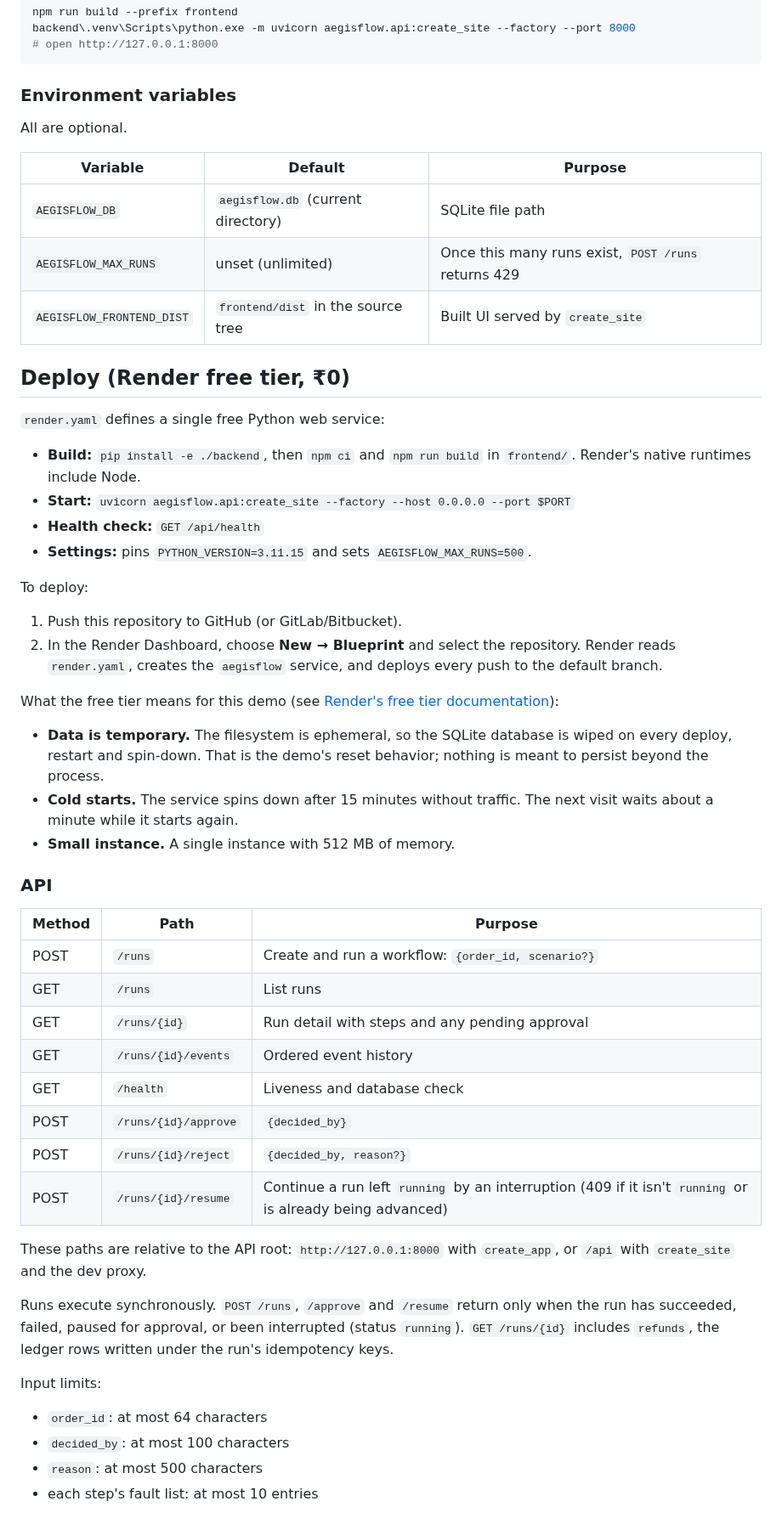
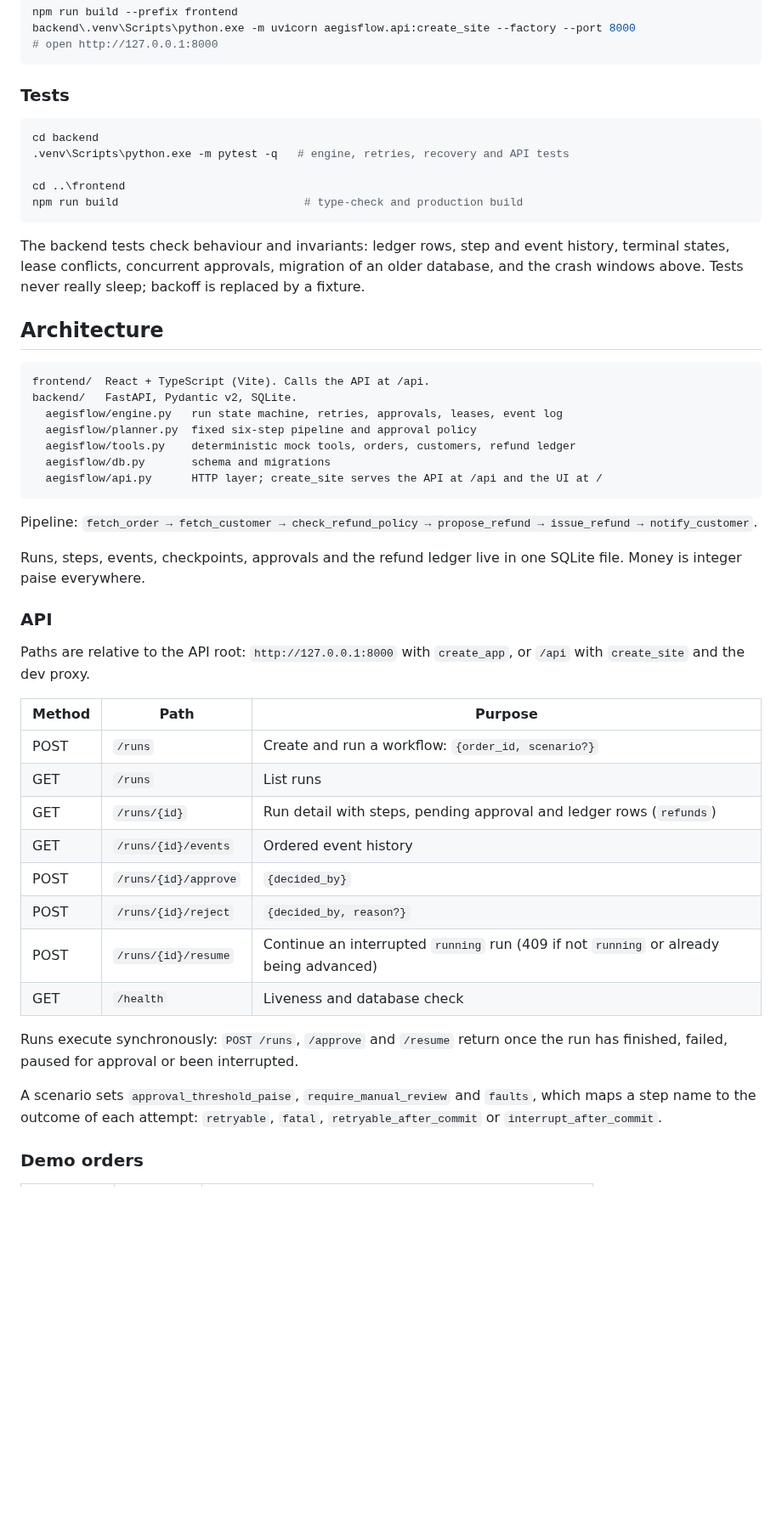
Before and after one commit to mankitraj915/AegisFlow, a Markdown page: README.md, the part around one of its changes. Shown at 85% size. Drawn GitHub-style; blank space fills up the shorter version.

Commit message:
Improve AegisFlow project documentation

````diff
--- a/README.md
+++ b/README.md
@@ -59,53 +79,52 @@ backend\.venv\Scripts\python.exe -m uvicorn aegisflow.api:create_site --factory
 # open http://127.0.0.1:8000
 ```
 
-### Environment variables
+### Tests
 
-All are optional.
+```powershell
+cd backend
+.venv\Scripts\python.exe -m pytest -q   # engine, retries, recovery and API tests
 
-| Variable | Default | Purpose |
-|---|---|---|
-| `AEGISFLOW_DB` | `aegisflow.db` (current directory) | SQLite file path |
-| `AEGISFLOW_MAX_RUNS` | unset (unlimited) | Once this many runs exist, `POST /runs` returns 429 |
-| `AEGISFLOW_FRONTEND_DIST` | `frontend/dist` in the source tree | Built UI served by `create_site` |
+cd ..\frontend
+npm run build                            # type-check and production build
+```
 
-## Deploy (Render free tier, ₹0)
+The backend tests check behaviour and invariants: ledger rows, step and event history, terminal states, lease conflicts, concurrent approvals, migration of an older database, and the crash windows above. Tests never really sleep; backoff is replaced by a fixture.
 
-`render.yaml` defines a single free Python web service:
-- **Build:** `pip install -e ./backend`, then `npm ci` and `npm run build` in `frontend/`. Render's native runtimes include Node.
-- **Start:** `uvicorn aegisflow.api:create_site --factory --host 0.0.0.0 --port $PORT`
-- **Health check:** `GET /api/health`
-- **Settings:** pins `PYTHON_VERSION=3.11.15` and sets `AEGISFLOW_MAX_RUNS=500`.
+## Architecture
 
-To deploy:
-1. Push this repository to GitHub (or GitLab/Bitbucket).
-2. In the Render Dashboard, choose **New → Blueprint** and select the repository. Render reads `render.yaml`, creates the `aegisflow` service, and deploys every push to the default branch.
+```
+frontend/  React + TypeScript (Vite). Calls the API at /api.
+backend/   FastAPI, Pydantic v2, SQLite.
+  aegisflow/engine.py   run state machine, retries, approvals, leases, event log
+  aegisflow/planner.py  fixed six-step pipeline and approval policy
+  aegisflow/tools.py    deterministic mock tools, orders, customers, refund ledger
+  aegisflow/db.py       schema and migrations
+  aegisflow/api.py      HTTP layer; create_site serves the API at /api and the UI at /
+```
 
-What the free tier means for this demo (see [Render's free tier documentation](https://render.com/docs/free)):
-- **Data is temporary.** The filesystem is ephemeral, so the SQLite database is wiped on every deploy, restart and spin-down. That is the demo's reset behavior; nothing is meant to persist beyond the process.
-- **Cold starts.** The service spins down after 15 minutes without traffic. The next visit waits about a minute while it starts again.
-- **Small instance.** A single instance with 512 MB of memory.
+Pipeline: `fetch_order → fetch_customer → check_refund_policy → propose_refund → issue_refund → notify_customer`.
+
+Runs, steps, events, checkpoints, approvals and the refund ledger live in one SQLite file. Money is integer paise everywhere.
 
 ### API
+
+Paths are relative to the API root: `http://127.0.0.1:8000` with `create_app`, or `/api` with `create_site` and the dev proxy.
 
 | Method | Path | Purpose |
 |---|---|---|
 | POST | `/runs` | Create and run a workflow: `{order_id, scenario?}` |
 | GET | `/runs` | List runs |
-| GET | `/runs/{id}` | Run detail with steps and any pending approval |
+| GET | `/runs/{id}` | Run detail with steps, pending approval and ledger rows (`refunds`) |
 | GET | `/runs/{id}/events` | Ordered event history |
-| GET | `/health` | Liveness and database check |
 | POST | `/runs/{id}/approve` | `{decided_by}` |
 | POST | `/runs/{id}/reject` | `{decided_by, reason?}` |
-| POST | `/runs/{id}/resume` | Continue a run left `running` by an interruption (409 if it isn't `running` or is already being advanced) |
+| POST | `/runs/{id}/resume` | Continue an interrupted `running` run (409 if not `running` or already being advanced) |
+| GET | `/health` | Liveness and database check |
 
-These paths are relative to the API root: `http://127.0.0.1:8000` with `create_app`, or `/api` with `create_site` and the dev proxy.
+Runs execute synchronously: `POST /runs`, `/approve` and `/resume` return once the run has finished, failed, paused for approval or been interrupted.
 
-Runs execute synchronously. `POST /runs`, `/approve` and `/resume` return only when the run has succeeded, failed, paused for approval, or been interrupted (status `running`). `GET /runs/{id}` includes `refunds`, the ledger rows written under the run's idempotency keys.
+A scenario sets `approval_threshold_paise`, `require_manual_review` and `faults`, which maps a step name to the outcome of each attempt: `retryable`, `fatal`, `retryable_after_commit` or `interrupt_after_commit`.
 
-Input limits:
-- `order_id`: at most 64 characters
-- `decided_by`: at most 100 characters
-- `reason`: at most 500 characters
-- each step's fault list: at most 10 entries
+### Demo orders
 
````
Also changed, not shown: other parts of README.md (+59 -78 lines), docs/screenshots/interrupted-run.png (added), docs/screenshots/scenarios.png (added).
